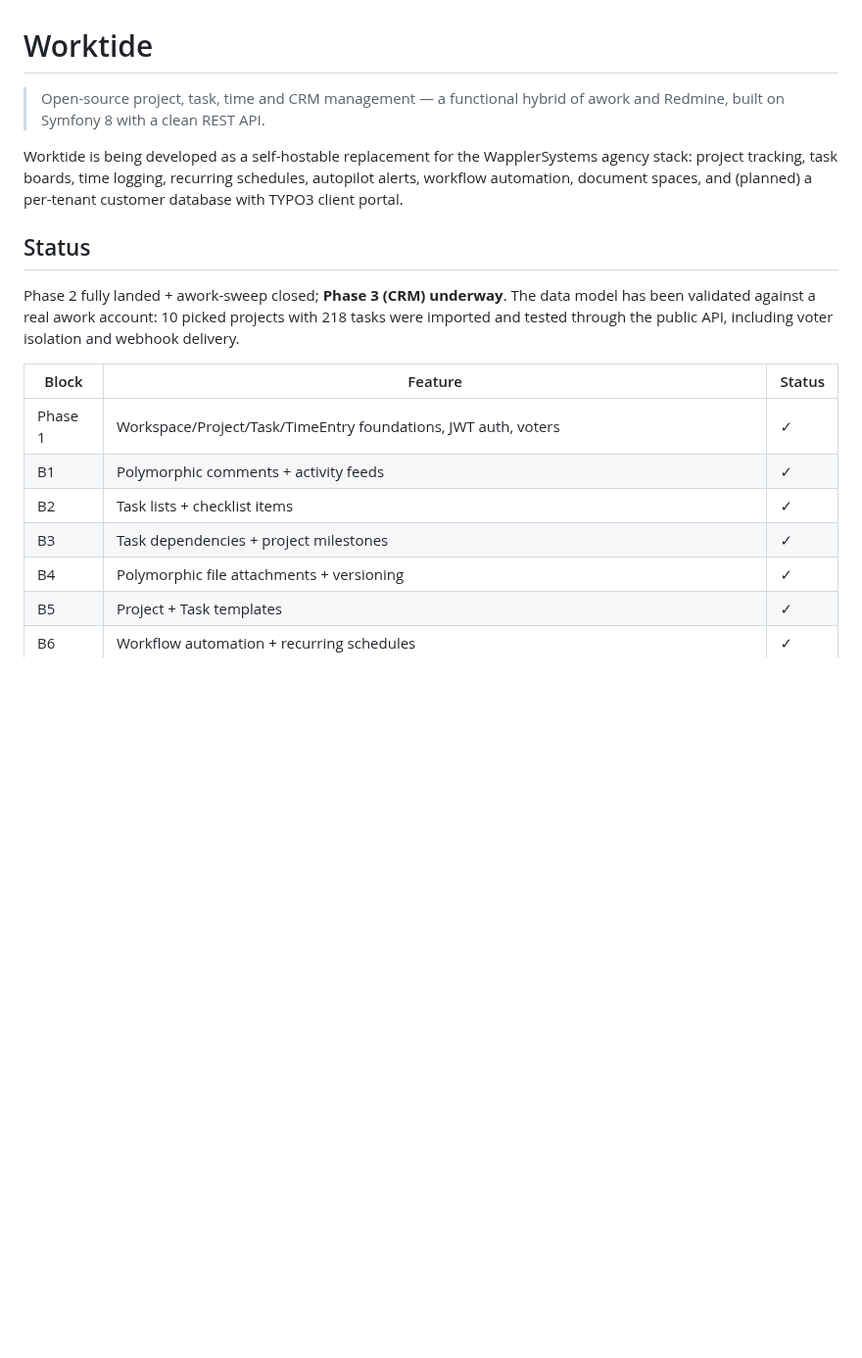
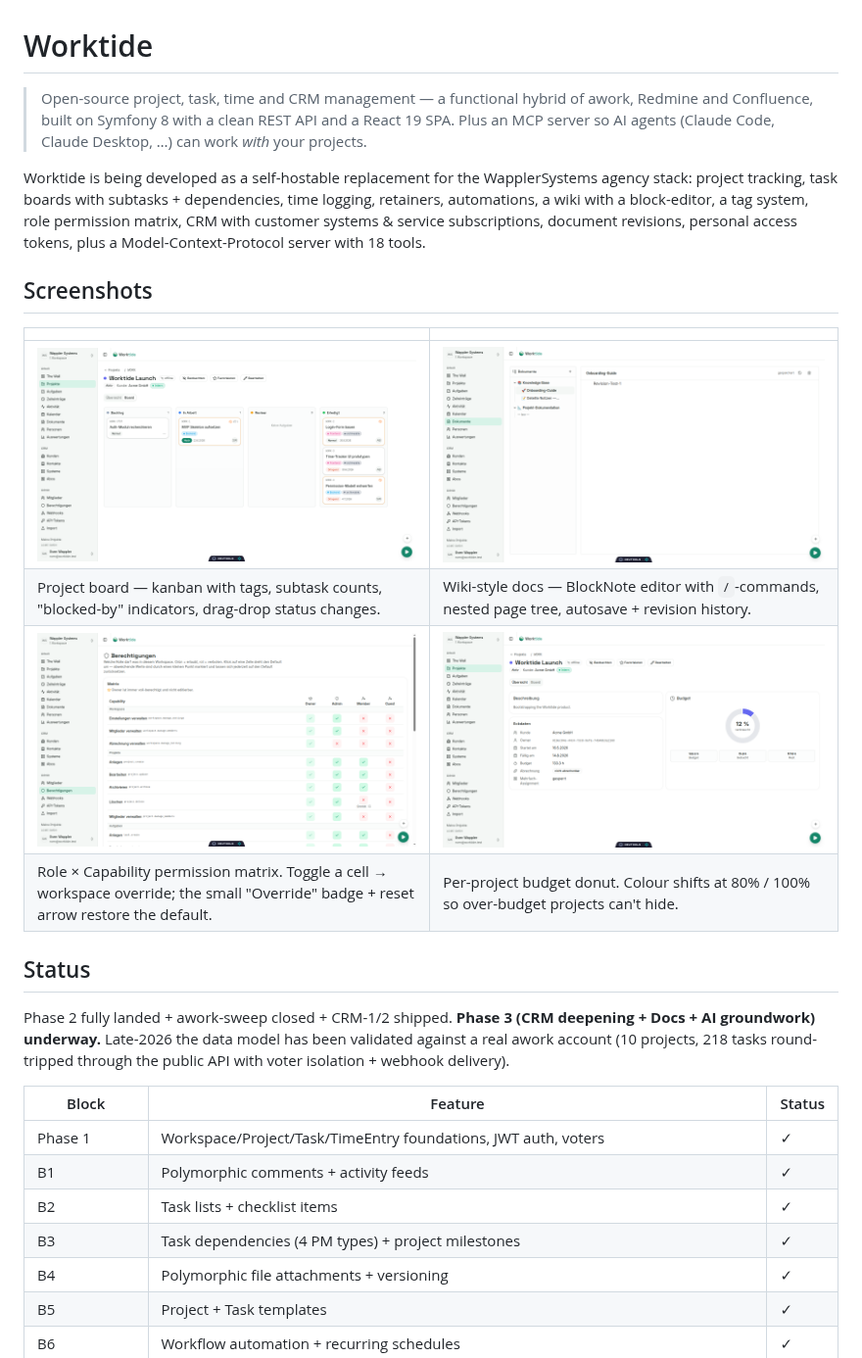
Before and after one commit to Worktide-IO/worktide, a Markdown page: README.md, the part around one of its changes. Shown at 98% size. Rendered like a GitHub page; pictures changed too: docs/screenshots/01-project-board.png (added), docs/screenshots/02-documents-editor.png (added), docs/screenshots/03-permissions-matrix.png (added); blank space fills up the shorter version.

```diff
--- a/README.md
+++ b/README.md
@@ -1,26 +1,39 @@
 # Worktide
 
 > Open-source project, task, time and CRM management — a functional hybrid of
-> awork and Redmine, built on Symfony 8 with a clean REST API.
+> awork, Redmine and Confluence, built on Symfony 8 with a clean REST API and
+> a React 19 SPA. Plus an MCP server so AI agents (Claude Code, Claude
+> Desktop, …) can work *with* your projects.
 
 Worktide is being developed as a self-hostable replacement for the
-WapplerSystems agency stack: project tracking, task boards, time logging,
-recurring schedules, autopilot alerts, workflow automation, document spaces,
-and (planned) a per-tenant customer database with TYPO3 client portal.
+WapplerSystems agency stack: project tracking, task boards with subtasks +
+dependencies, time logging, retainers, automations, a wiki with a
+block-editor, a tag system, role permission matrix, CRM with customer
+systems & service subscriptions, document revisions, personal access
+tokens, plus a Model-Context-Protocol server with 18 tools.
+
+## Screenshots
+
+| | |
+|---|---|
+| ![Project board with tags, subtasks, blocked badges](docs/screenshots/01-project-board.png) | ![Wiki / Docs editor (BlockNote)](docs/screenshots/02-documents-editor.png) |
+| Project board — kanban with tags, subtask counts, "blocked-by" indicators, drag-drop status changes. | Wiki-style docs — BlockNote editor with `/`-commands, nested page tree, autosave + revision history. |
+| ![Berechtigungs-Matrix](docs/screenshots/03-permissions-matrix.png) | ![Budget-Widget on project detail](docs/screenshots/04-budget-widget.png) |
+| Role × Capability permission matrix. Toggle a cell → workspace override; the small "Override" badge + reset arrow restore the default. | Per-project budget donut. Colour shifts at 80% / 100% so over-budget projects can't hide. |
 
 ## Status
 
-Phase 2 fully landed + awork-sweep closed; **Phase 3 (CRM) underway**.
-The data model has been validated against a real awork account: 10 picked
-projects with 218 tasks were imported and tested through the public API,
-including voter isolation and webhook delivery.
+Phase 2 fully landed + awork-sweep closed + CRM-1/2 shipped. **Phase 3 (CRM
+deepening + Docs + AI groundwork) underway.** Late-2026 the data model has
+been validated against a real awork account (10 projects, 218 tasks
+round-tripped through the public API with voter isolation + webhook delivery).
 
 | Block | Feature | Status |
 |---|---|---|
 | Phase 1 | Workspace/Project/Task/TimeEntry foundations, JWT auth, voters | ✓ |
 | B1 | Polymorphic comments + activity feeds | ✓ |
 | B2 | Task lists + checklist items | ✓ |
-| B3 | Task dependencies + project milestones | ✓ |
+| B3 | Task dependencies (4 PM types) + project milestones | ✓ |
 | B4 | Polymorphic file attachments + versioning | ✓ |
 | B5 | Project + Task templates | ✓ |
 | B6 | Workflow automation + recurring schedules | ✓ |
```
Also changed, not shown: other parts of README.md (+63 -15 lines).
